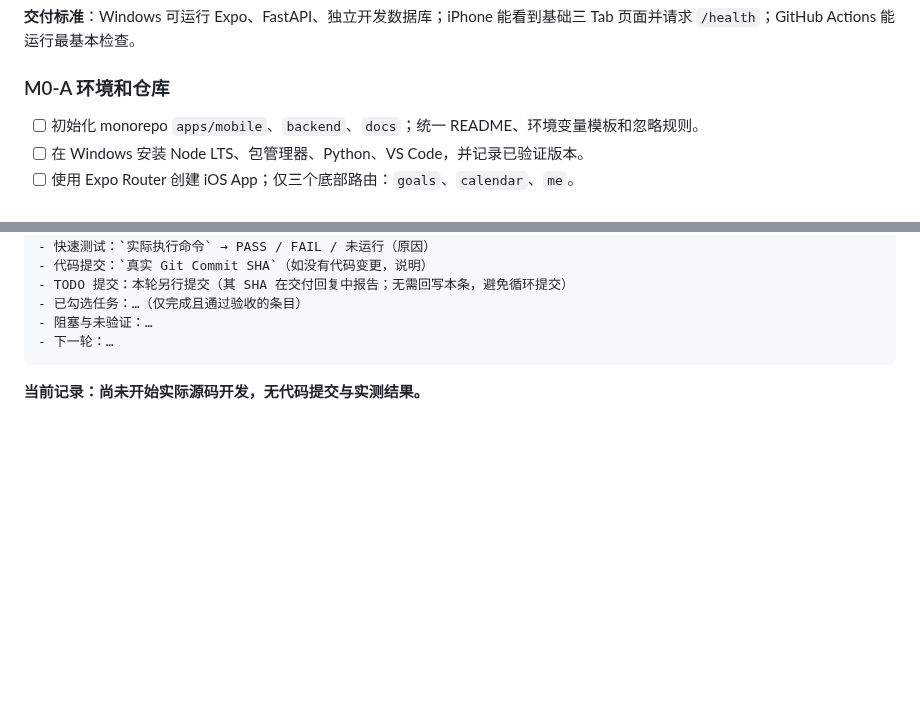
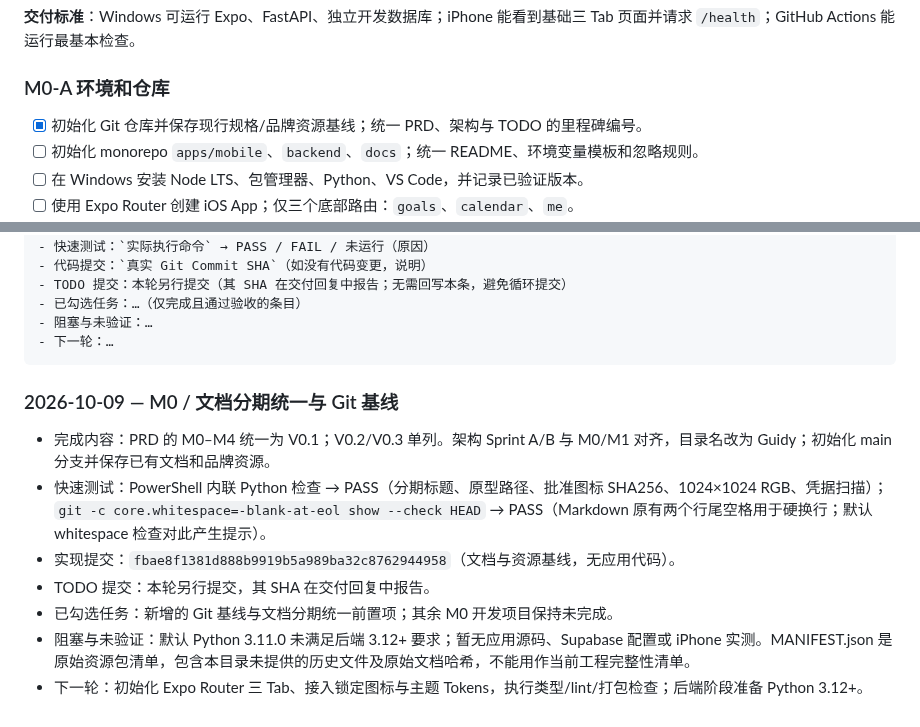
Before and after one commit to Tosidxyy/Guidy, a Markdown page: docs/TODO.md, 2 parts joined by grey strips. Rendered like a GitHub page; blank space fills up the shorter version.

Commit message:
docs(todo): record repository baseline and milestone alignment

````diff
--- a/docs/TODO.md
+++ b/docs/TODO.md
@@ -23,6 +23,7 @@
 
 ### M0-A 环境和仓库
 
+- [x] 初始化 Git 仓库并保存现行规格/品牌资源基线；统一 PRD、架构与 TODO 的里程碑编号。
 - [ ] 初始化 monorepo `apps/mobile`、`backend`、`docs`；统一 README、环境变量模板和忽略规则。
 - [ ] 在 Windows 安装 Node LTS、包管理器、Python、VS Code，并记录已验证版本。
 - [ ] 使用 Expo Router 创建 iOS App；仅三个底部路由：`goals`、`calendar`、`me`。
@@ -186,4 +187,12 @@ flowchart TD
 - 下一轮：…
 ```
 
-**当前记录：尚未开始实际源码开发，无代码提交与实测结果。**
+### 2026-10-09 — M0 / 文档分期统一与 Git 基线
+
+- 完成内容：PRD 的 M0–M4 统一为 V0.1；V0.2/V0.3 单列。架构 Sprint A/B 与 M0/M1 对齐，目录名改为 Guidy；初始化 main 分支并保存已有文档和品牌资源。
+- 快速测试：PowerShell 内联 Python 检查 → PASS（分期标题、原型路径、批准图标 SHA256、1024×1024 RGB、凭据扫描）；`git -c core.whitespace=-blank-at-eol show --check HEAD` → PASS（Markdown 原有两个行尾空格用于硬换行；默认 whitespace 检查对此产生提示）。
+- 实现提交：`fbae8f1381d888b9919b5a989ba32c8762944958`（文档与资源基线，无应用代码）。
+- TODO 提交：本轮另行提交，其 SHA 在交付回复中报告。
+- 已勾选任务：新增的 Git 基线与文档分期统一前置项；其余 M0 开发项目保持未完成。
+- 阻塞与未验证：默认 Python 3.11.0 未满足后端 3.12+ 要求；暂无应用源码、Supabase 配置或 iPhone 实测。MANIFEST.json 是原始资源包清单，包含本目录未提供的历史文件及原始文档哈希，不能用作当前工程完整性清单。
+- 下一轮：初始化 Expo Router 三 Tab、接入锁定图标与主题 Tokens，执行类型/lint/打包检查；后端阶段准备 Python 3.12+。
````
